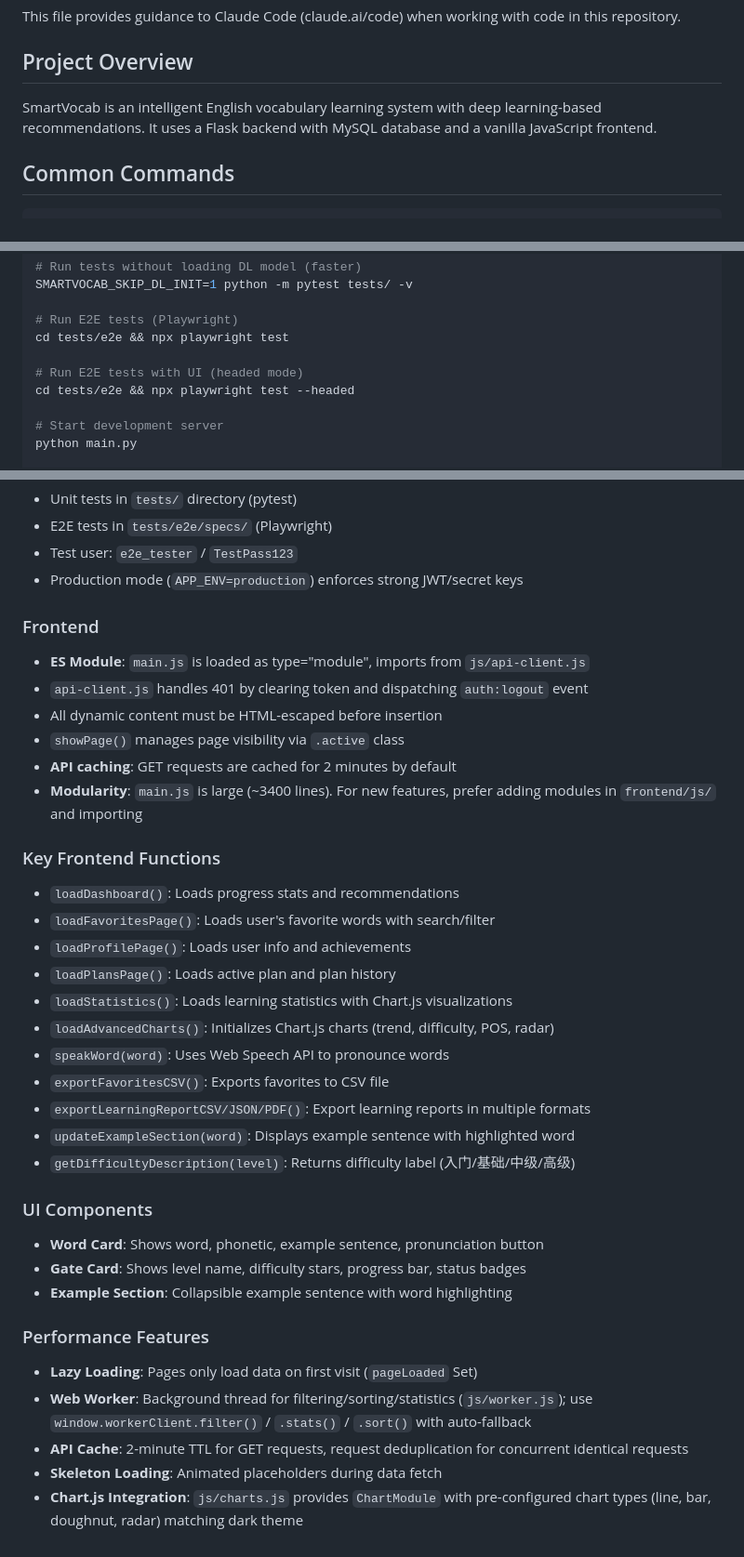
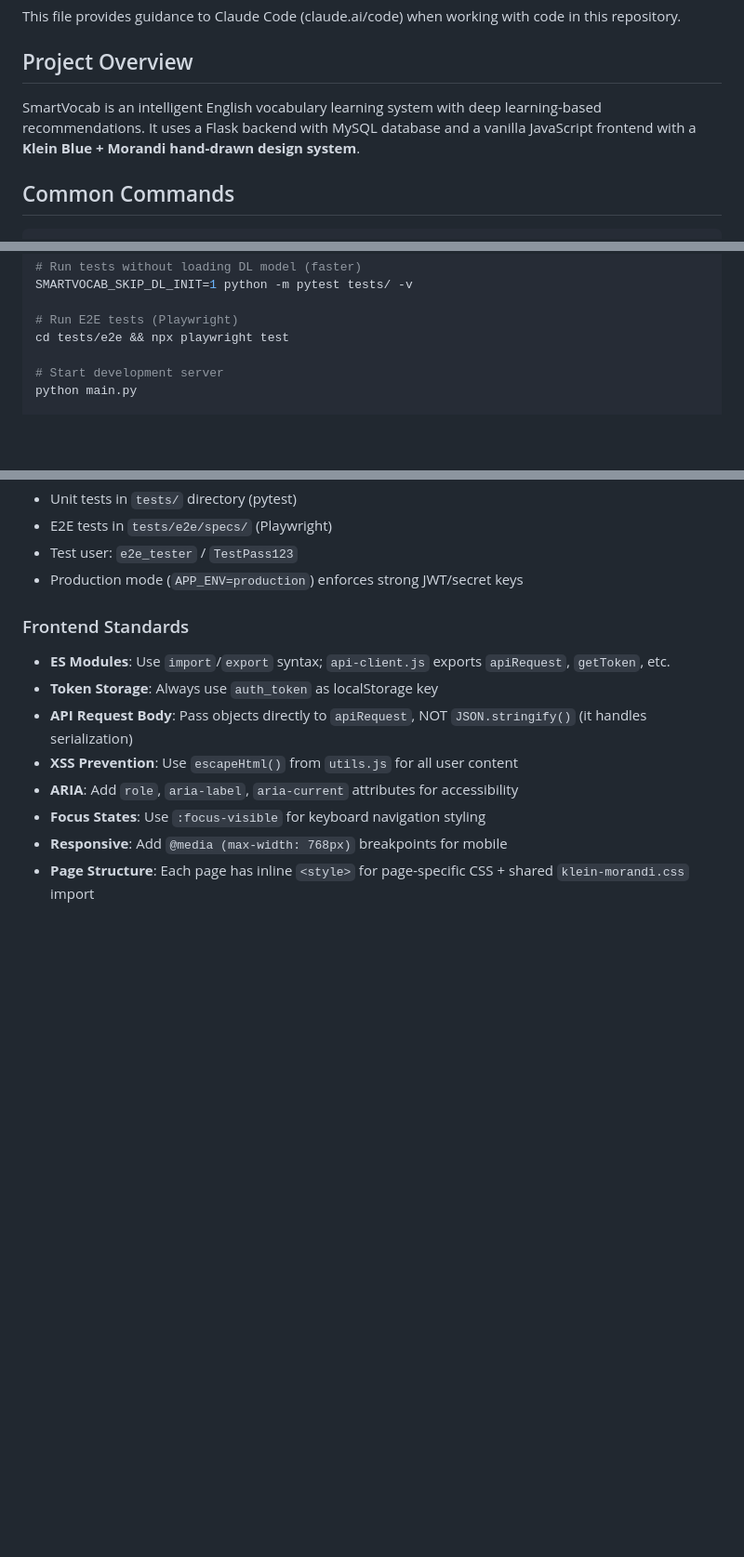
Before and after one commit to wanling131/SmartVocab, a Markdown page: CLAUDE.md, 3 parts joined by grey strips. Shown at 93% size. GitHub-like rendering; blank space fills up the shorter version.

```diff
--- a/CLAUDE.md
+++ b/CLAUDE.md
@@ -4,7 +4,7 @@ This file provides guidance to Claude Code (claude.ai/code) when working with co
 
 ## Project Overview
 
-SmartVocab is an intelligent English vocabulary learning system with deep learning-based recommendations. It uses a Flask backend with MySQL database and a vanilla JavaScript frontend.
+SmartVocab is an intelligent English vocabulary learning system with deep learning-based recommendations. It uses a Flask backend with MySQL database and a vanilla JavaScript frontend with a **Klein Blue + Morandi hand-drawn design system**.
 
 ## Common Commands
 
@@ -26,9 +26,6 @@ SMARTVOCAB_SKIP_DL_INIT=1 python -m pytest tests/ -v
 
 # Run E2E tests (Playwright)
 cd tests/e2e && npx playwright test
-
-# Run E2E tests with UI (headed mode)
-cd tests/e2e && npx playwright test --headed
 
 # Start development server
 python main.py
@@ -197,35 +234,12 @@ Optional:
 - Test user: `e2e_tester` / `TestPass123`
 - Production mode (`APP_ENV=production`) enforces strong JWT/secret keys
 
-### Frontend
-- **ES Module**: `main.js` is loaded as type="module", imports from `js/api-client.js`
-- `api-client.js` handles 401 by clearing token and dispatching `auth:logout` event
-- All dynamic content must be HTML-escaped before insertion
-- `showPage()` manages page visibility via `.active` class
-- **API caching**: GET requests are cached for 2 minutes by default
-- **Modularity**: `main.js` is large (~3400 lines). For new features, prefer adding modules in `frontend/js/` and importing
-
-### Key Frontend Functions
-- `loadDashboard()`: Loads progress stats and recommendations
-- `loadFavoritesPage()`: Loads user's favorite words with search/filter
-- `loadProfilePage()`: Loads user info and achievements
-- `loadPlansPage()`: Loads active plan and plan history
-- `loadStatistics()`: Loads learning statistics with Chart.js visualizations
-- `loadAdvancedCharts()`: Initializes Chart.js charts (trend, difficulty, POS, radar)
-- `speakWord(word)`: Uses Web Speech API to pronounce words
-- `exportFavoritesCSV()`: Exports favorites to CSV file
-- `exportLearningReportCSV/JSON/PDF()`: Export learning reports in multiple formats
-- `updateExampleSection(word)`: Displays example sentence with highlighted word
-- `getDifficultyDescription(level)`: Returns difficulty label (入门/基础/中级/高级)
-
-### UI Components
-- **Word Card**: Shows word, phonetic, example sentence, pronunciation button
-- **Gate Card**: Shows level name, difficulty stars, progress bar, status badges
-- **Example Section**: Collapsible example sentence with word highlighting
-
-### Performance Features
-- **Lazy Loading**: Pages only load data on first visit (`pageLoaded` Set)
-- **Web Worker**: Background thread for filtering/sorting/statistics (`js/worker.js`); use `window.workerClient.filter()` / `.stats()` / `.sort()` with auto-fallback
-- **API Cache**: 2-minute TTL for GET requests, request deduplication for concurrent identical requests
-- **Skeleton Loading**: Animated placeholders during data fetch
-- **Chart.js Integration**: `js/charts.js` provides `ChartModule` with pre-configured chart types (line, bar, doughnut, radar) matching dark theme
+### Frontend Standards
+- **ES Modules**: Use `import`/`export` syntax; `api-client.js` exports `apiRequest`, `getToken`, etc.
+- **Token Storage**: Always use `auth_token` as localStorage key
+- **API Request Body**: Pass objects directly to `apiRequest`, NOT `JSON.stringify()` (it handles serialization)
+- **XSS Prevention**: Use `escapeHtml()` from `utils.js` for all user content
+- **ARIA**: Add `role`, `aria-label`, `aria-current` attributes for accessibility
+- **Focus States**: Use `:focus-visible` for keyboard navigation styling
+- **Responsive**: Add `@media (max-width: 768px)` breakpoints for mobile
+- **Page Structure**: Each page has inline `<style>` for page-specific CSS + shared `klein-morandi.css` import
```
Also changed, not shown: other parts of CLAUDE.md (+54 -14 lines).
